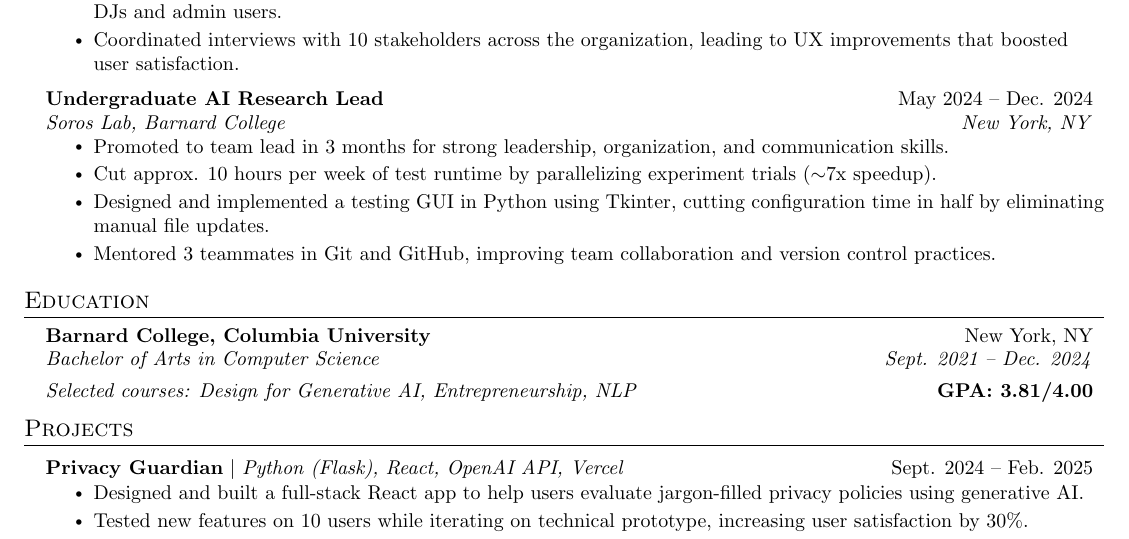
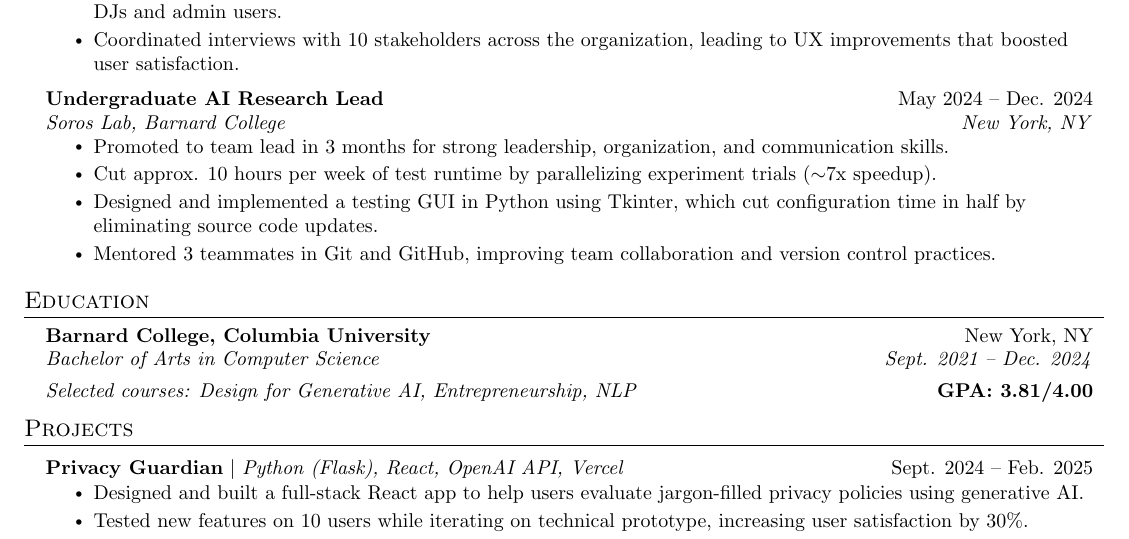
Before and after one commit to avahajr/resume, a LaTeX CV (resume.tex): part of the page, cut so that both start at the same text. Compiled offline with pdfLaTeX.

Commit message:
fix wording on AI research item

```diff
--- a/resume.tex
+++ b/resume.tex
@@ -180,7 +180,7 @@
 \resumeItemListStart
 \resumeItem{Promoted to team lead in 3 months for strong leadership, organization, and communication skills.}
 \resumeItem{Cut approx. 10 hours per week of test runtime by parallelizing experiment trials ($\sim$7x speedup).}
-\resumeItem{Designed and implemented a testing GUI in Python using Tkinter, cutting configuration time in half by eliminating manual file updates.}
+\resumeItem{Designed and implemented a testing GUI in Python using Tkinter, which cut configuration time in half by eliminating source code updates.}
 \resumeItem{Mentored 3 teammates in Git and GitHub, improving team collaboration and version control practices.}
 \resumeItemListEnd
 
```
Also changed, not shown: Ava_Hajratwala_resume_2026-01-10.pdf (deleted), Ava_Hajratwala_resume_2026-01-10.png (deleted), Ava_Hajratwala_resume_2026-01-11.pdf (added), Ava_Hajratwala_resume_2026-01-11.png (added), README.md.
